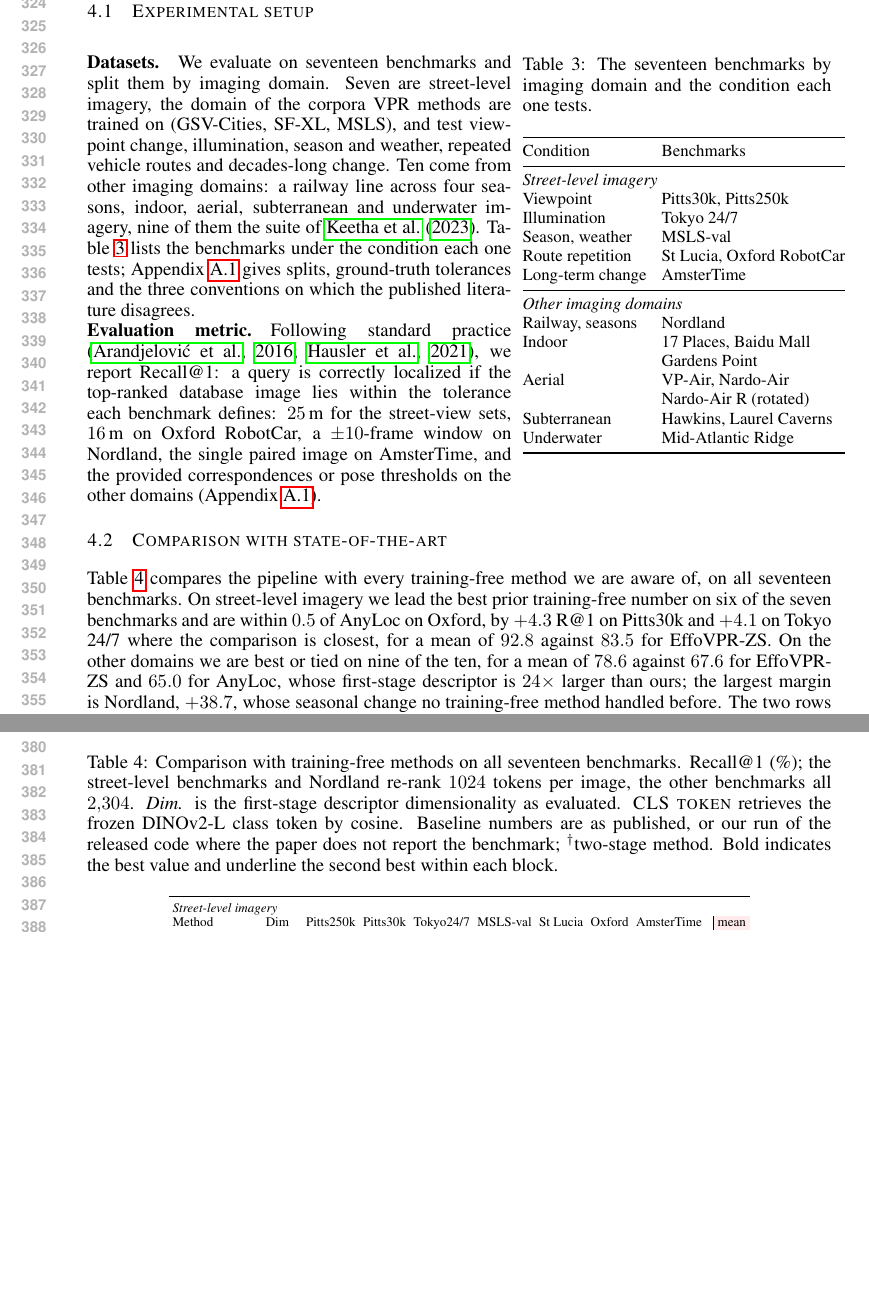
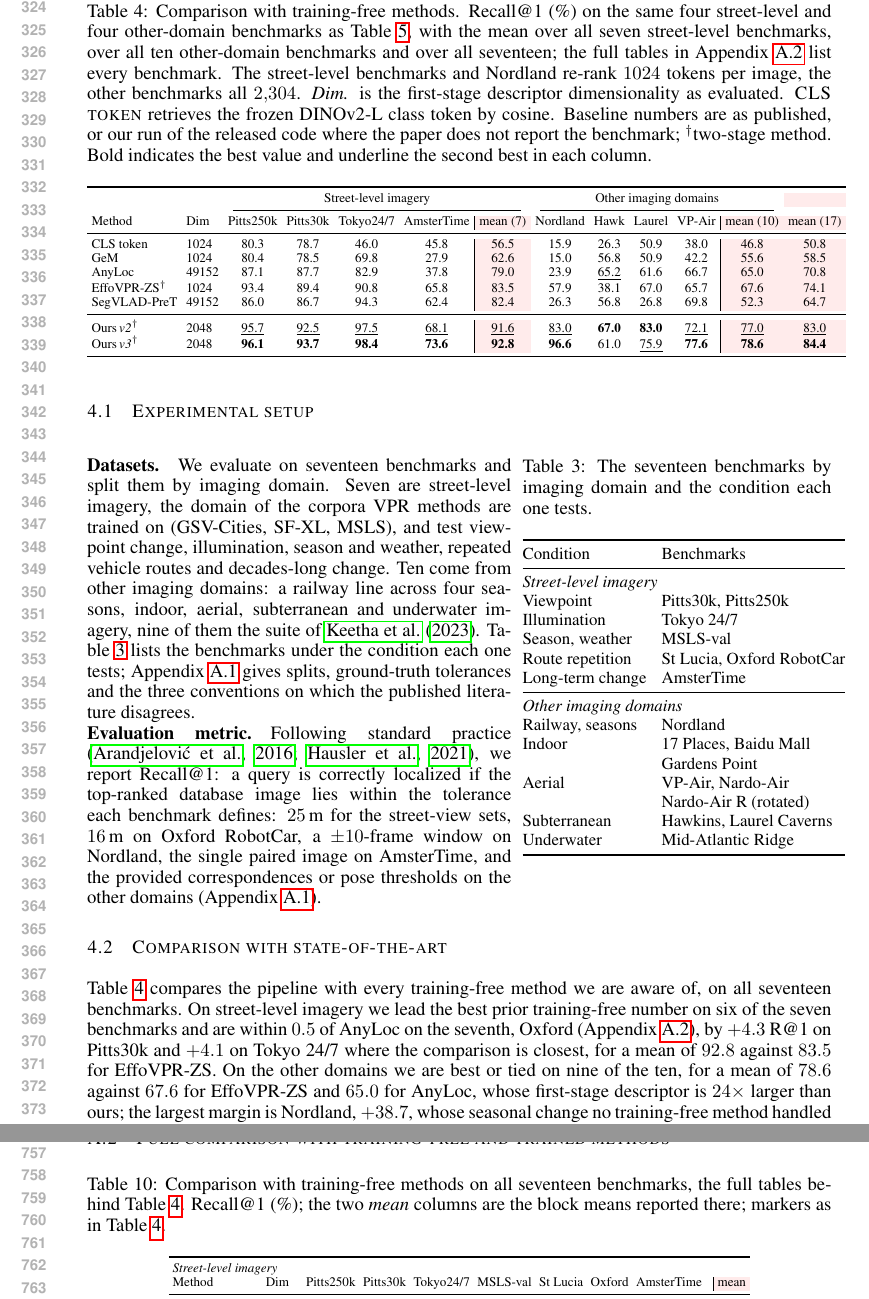
Before and after one commit to Zarreboln/iclr2027-new1, a LaTeX paper (iclr2027_conference.tex, which reads sections/04_exp_setup.tex, sections/10_appendix_tables.tex): two parts of pages 7 and 8 of 25 before the commit and two parts of pages 7 and 15 of 25 after it, joined at a grey line, cut at the place of the change, the shorter picture padded with empty space. Compiled offline with pdfLaTeX.

Commit message:
Table 4 in the same wide format as Table 5; full training-free table moved to Appendix A.2
Co-Authored-By: Claude Fable 5.1 <noreply@anthropic.com>

```diff
--- a/sections/04_exp_setup.tex
+++ b/sections/04_exp_setup.tex
@@ -42,15 +42,21 @@ Underwater & Mid-Atlantic Ridge \\
 
 \subsection{Comparison with state-of-the-art}
 \label{sec:sota}
-Table~\ref{tab:breadth} compares the pipeline with every training-free method we are aware of, on all seventeen benchmarks. On street-level imagery we lead the best prior training-free number on six of the seven benchmarks and are within $0.5$ of AnyLoc on Oxford, by $+4.3$ R@1 on Pitts30k and $+4.1$ on Tokyo 24/7 where the comparison is closest, for a mean of $92.8$ against $83.5$ for EffoVPR-ZS. On the other domains we are best or tied on nine of the ten, for a mean of $78.6$ against $67.6$ for EffoVPR-ZS and $65.0$ for AnyLoc, whose first-stage descriptor is $24\times$ larger than ours; the largest margin is Nordland, $+38.7$, whose seasonal change no training-free method handled before. The two rows differ by $1.2$ mean R@1 on street-level imagery and $1.6$ on the other domains, most of it on Nordland and AmsterTime, where the newer backbone's features carry seasonal and decades-long change on their own. The frozen class token and GeM, the two training-free baselines that do nothing but pool, sit at $56.5$ and $62.6$ on street-level imagery: the backbone supplies roughly half of the final number, and how its tokens are read supplies the rest.
+Table~\ref{tab:breadth} compares the pipeline with every training-free method we are aware of, on all seventeen benchmarks. On street-level imagery we lead the best prior training-free number on six of the seven benchmarks and are within $0.5$ of AnyLoc on the seventh, Oxford (Appendix~\ref{app:trained-full}), by $+4.3$ R@1 on Pitts30k and $+4.1$ on Tokyo 24/7 where the comparison is closest, for a mean of $92.8$ against $83.5$ for EffoVPR-ZS. On the other domains we are best or tied on nine of the ten, for a mean of $78.6$ against $67.6$ for EffoVPR-ZS and $65.0$ for AnyLoc, whose first-stage descriptor is $24\times$ larger than ours; the largest margin is Nordland, $+38.7$, whose seasonal change no training-free method handled before. The two rows differ by $1.2$ mean R@1 on street-level imagery and $1.6$ on the other domains, most of it on Nordland and AmsterTime, where the newer backbone's features carry seasonal and decades-long change on their own. The frozen class token and GeM, the two training-free baselines that do nothing but pool, sit at $56.5$ and $62.6$ on street-level imagery: the backbone supplies roughly half of the final number, and how its tokens are read supplies the rest.
 
 \begin{table}[tp]
-\caption{Comparison with training-free methods on all seventeen benchmarks. Recall@1 (\%); the street-level benchmarks and Nordland re-rank $1024$ tokens per image, the other benchmarks all $2{,}304$. \emph{Dim.} is the first-stage descriptor dimensionality as evaluated. \textsc{CLS token} retrieves the frozen DINOv2-L class token by cosine. Baseline numbers are as published, or our run of the released code where the paper does not report the benchmark; $^{\dagger}$two-stage method. Bold indicates the best value and underline the second best within each block.}
+\caption{Comparison with training-free methods. Recall@1 (\%) on the same four street-level and four other-domain benchmarks as Table~\ref{tab:trained}, with the mean over all seven street-level benchmarks, over all ten other-domain benchmarks and over all seventeen; the full tables in Appendix~\ref{app:trained-full} list every benchmark. The street-level benchmarks and Nordland re-rank $1024$ tokens per image, the other benchmarks all $2{,}304$. \emph{Dim.} is the first-stage descriptor dimensionality as evaluated. \textsc{CLS token} retrieves the frozen DINOv2-L class token by cosine. Baseline numbers are as published, or our run of the released code where the paper does not report the benchmark; $^{\dagger}$two-stage method. Bold indicates the best value and underline the second best in each column.}
 \label{tab:breadth}
 \centering
-{\scriptsize\setlength{\tabcolsep}{2.0pt}\renewcommand{\arraystretch}{0.92}%
-\begin{tabular}{ll ccccccc c|M}
+{\scriptsize\setlength{\tabcolsep}{2.4pt}\renewcommand{\arraystretch}{0.92}%
+\begin{tabular}{ll cccc|M cccc|M M}
 \toprule
-\multicolumn{11}{l}{\emph{Street-level imagery}} \\
-Method & Dim & Pitts250k & Pitts30k & Tokyo24/7 & MSLS-val & St Lucia & Oxford & AmsterTime & & mean \\
+& & \multicolumn{5}{c}{Street-level imagery} & \multicolumn{5}{c}{Other imaging domains} & \\
+\cmidrule(lr){3-7}\cmidrule(lr){8-12}
+Method & Dim & Pitts250k & Pitts30k & Tokyo24/7 & AmsterTime & mean (7) & Nordland & Hawk & Laurel & VP-Air & mean (10) & mean (17) \\
 \midrule
+CLS token & 1024 & 80.3 & 78.7 & 46.0 & 45.8 & 56.5 & 15.9 & 26.3 & 50.9 & 38.0 & 46.8 & 50.8 \\
+GeM & 1024 & 80.4 & 78.5 & 69.8 & 27.9 & 62.6 & 15.0 & 56.8 & 50.9 & 42.2 & 55.6 & 58.5 \\
+AnyLoc & 49152 & 87.1 & 87.7 & 82.9 & 37.8 & 79.0 & 23.9 & \underline{65.2} & 61.6 & 66.7 & 65.0 & 70.8 \\
+EffoVPR-ZS$^{\dagger}$ & 1024 & 93.4 & 89.4 & 90.8 & 65.8 & 83.5 & 57.9 & 38.1 & 67.0 & 65.7 & 67.6 & 74.1 \\
+SegVLAD-PreT & 49152 & 86.0 & 86.7 & 94.3 & 62.4 & 82.4 & 26.3 & 56.8 & 26.8 & 69.8 & 52.3 & 64.7 \\
@@ -68 +64,2 @@ Ours\,\emph{v3}$^{\dagger}$ & 2048 & \textbf{96.1} & \textbf{93.7} & \textbf{98.
-\end{tabular}%
+Ours\,\emph{v2}$^{\dagger}$ & 2048 & \underline{95.7} & \underline{92.5} & \underline{97.5} & \underline{68.1} & \underline{91.6} & \underline{83.0} & \textbf{67.0} & \textbf{83.0} & \underline{72.1} & \underline{77.0} & \underline{83.0} \\
+Ours\,\emph{v3}$^{\dagger}$ & 2048 & \textbf{96.1} & \textbf{93.7} & \textbf{98.4} & \textbf{73.6} & \textbf{92.8} & \textbf{96.6} & 61.0 & \underline{75.9} & \textbf{77.6} & \textbf{78.6} & \textbf{84.4} \\
--- a/sections/10_appendix_tables.tex
+++ b/sections/10_appendix_tables.tex
@@ -49,5 +49,7 @@ Mid-Atlantic Ridge \emph{(underwater)} & eiffel\_gt[101:] & the Eiffel Tower dee
 
 \FloatBarrier
 
-\subsection{Full comparison with trained methods}
+\subsection{Full comparison with training-free and trained methods}
 \label{app:trained-full}
+\begin{table}[H]
+\caption{Comparison with training-free methods on all seventeen benchmarks, the full tables behind Table~\ref{tab:breadth}. Recall@1 (\%); the two \emph{mean} columns are the block means reported there; markers as in Table~\ref{tab:breadth}.}
@@ -53,0 +60,6 @@ Mid-Atlantic Ridge \emph{(underwater)} & eiffel\_gt[101:] & the Eiffel Tower dee
+\toprule
+\multicolumn{11}{l}{\emph{Street-level imagery}} \\
+Method & Dim & Pitts250k & Pitts30k & Tokyo24/7 & MSLS-val & St Lucia & Oxford & AmsterTime & & mean \\
+\midrule
+\multicolumn{11}{l}{\emph{Training-free}} \\
+CLS token & 1024 & 80.3 & 78.7 & 46.0 & 37.8 & 81.5 & 25.6 & 45.8 &  & 56.5 \\
@@ -53,0 +75 @@ Mid-Atlantic Ridge \emph{(underwater)} & eiffel\_gt[101:] & the Eiffel Tower dee
+\end{tabular}%
```
Also changed, not shown: sections/04_exp_setup.tex (27 more changed lines), sections/10_appendix_tables.tex (35 more changed lines).
